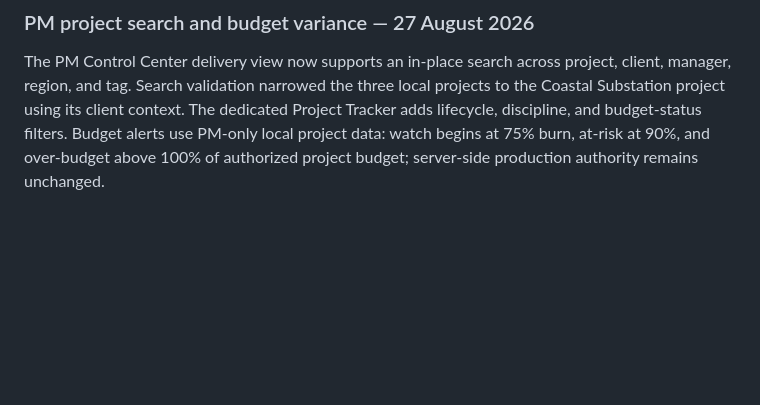
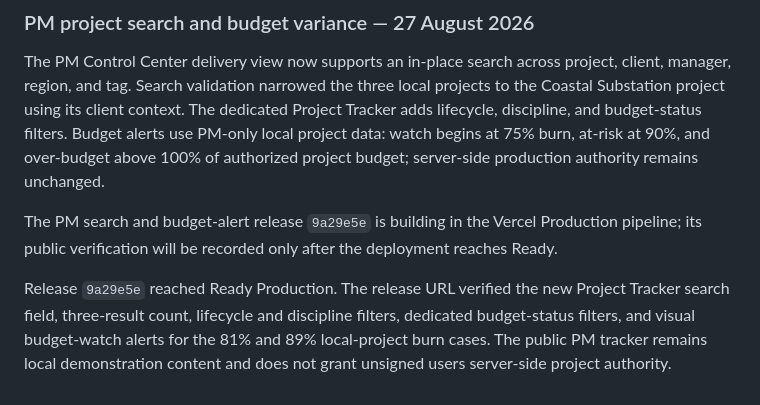
Before and after one commit to aaroncroes-glitch/pmec-command-center, a Markdown page: pmec-demo-readiness.md, the part around the change. GitHub-like rendering; blank space fills up the shorter version.

Commit message:
docs: verify PM budget alerts

```diff
--- a/pmec-demo-readiness.md
+++ b/pmec-demo-readiness.md
@@ -87,3 +87,7 @@ The public PM route `pm.pmec.group/job-orders?projectId=jo-coastal-substation` w
 ### PM project search and budget variance — 27 August 2026
 
 The PM Control Center delivery view now supports an in-place search across project, client, manager, region, and tag. Search validation narrowed the three local projects to the Coastal Substation project using its client context. The dedicated Project Tracker adds lifecycle, discipline, and budget-status filters. Budget alerts use PM-only local project data: watch begins at 75% burn, at-risk at 90%, and over-budget above 100% of authorized project budget; server-side production authority remains unchanged.
+
+The PM search and budget-alert release `9a29e5e` is building in the Vercel Production pipeline; its public verification will be recorded only after the deployment reaches Ready.
+
+Release `9a29e5e` reached Ready Production. The release URL verified the new Project Tracker search field, three-result count, lifecycle and discipline filters, dedicated budget-status filters, and visual budget-watch alerts for the 81% and 89% local-project burn cases. The public PM tracker remains local demonstration content and does not grant unsigned users server-side project authority.
```
